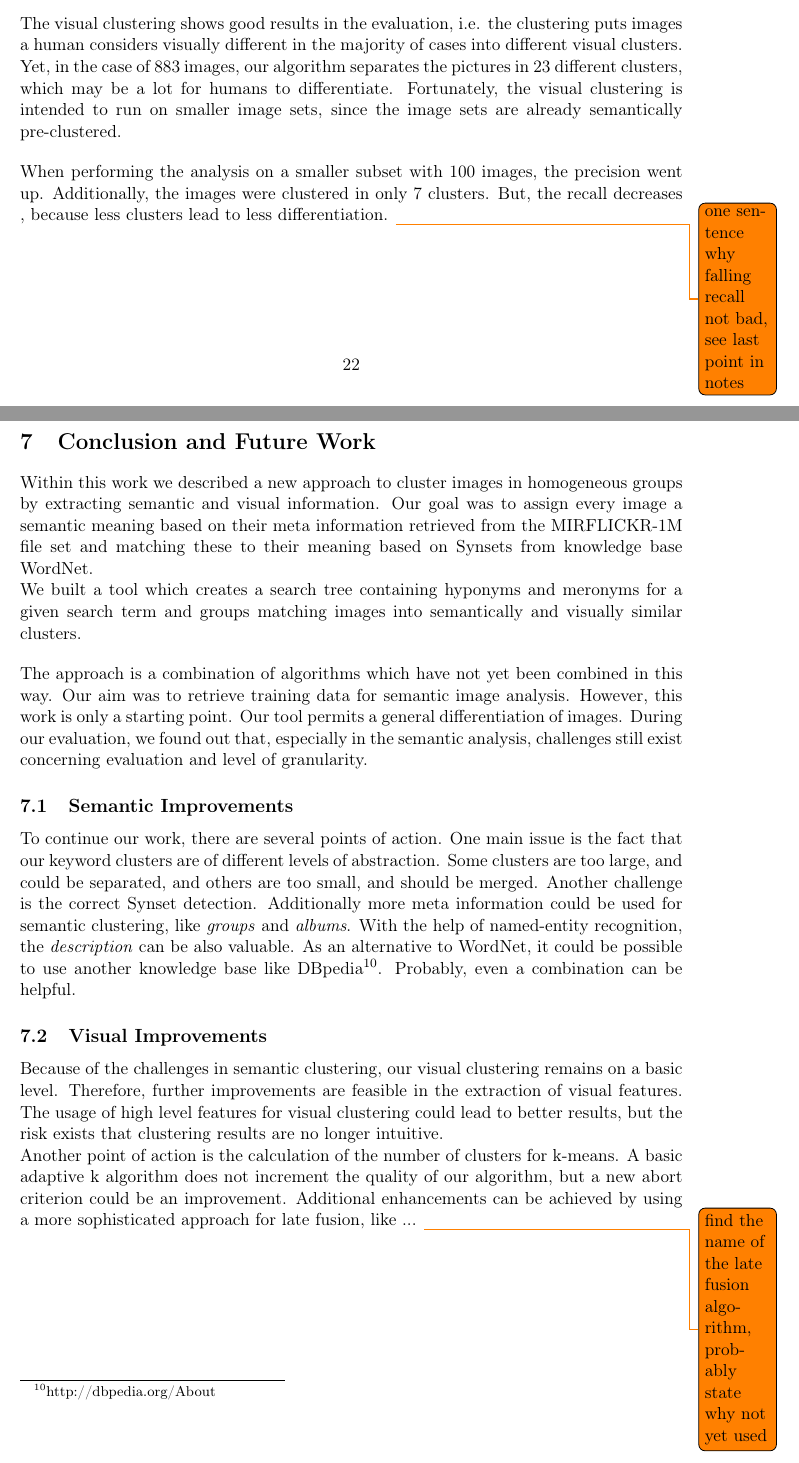
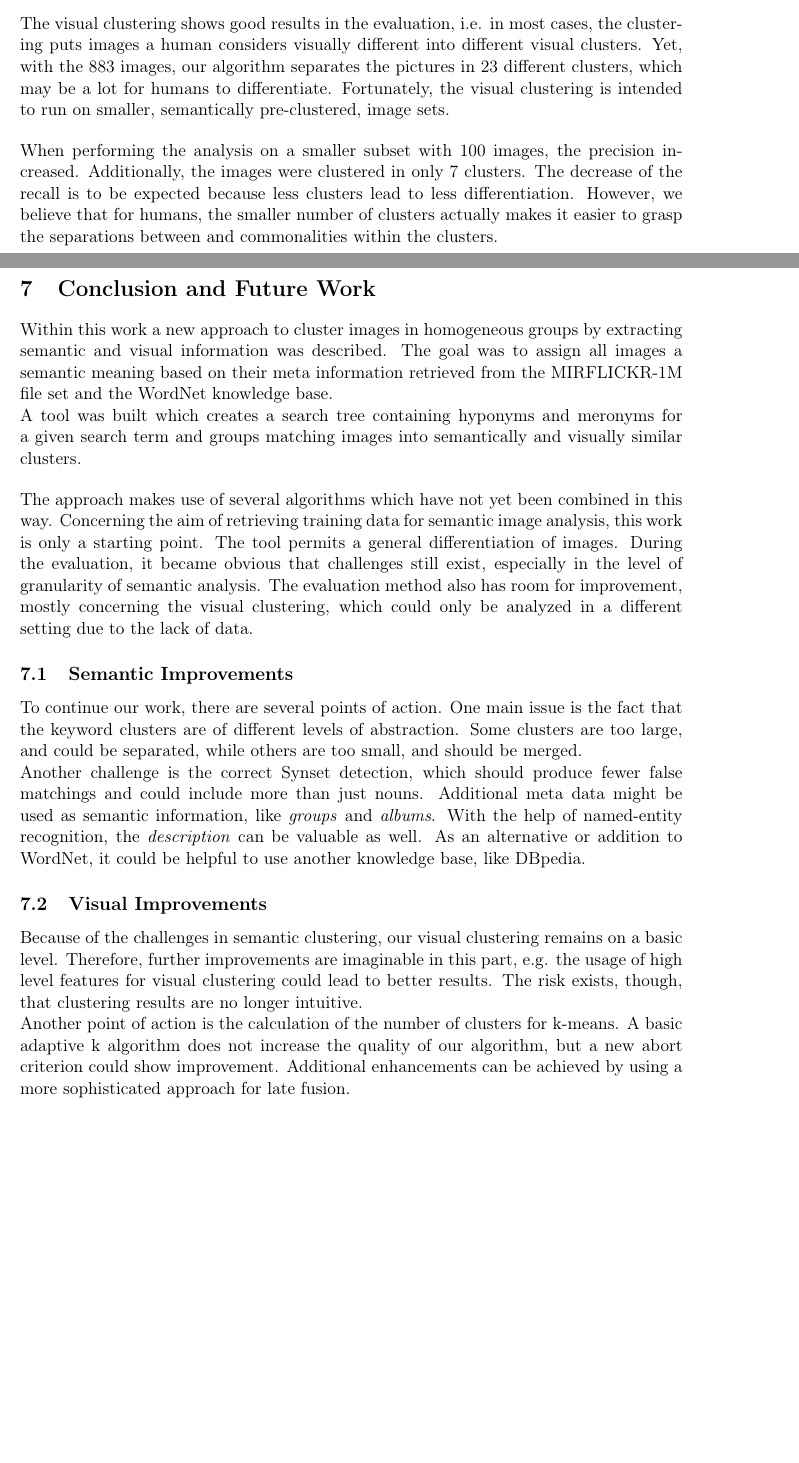
Before and after one commit to nicolas-fricke/semmul2013-group1, a LaTeX document (paper/semmul_group1.tex, which reads paper/chapters/chapter_6.tex, paper/chapters/chapter_7.tex): two parts of pages 23 and 24 of 30, joined at a grey line, cut so that both start at the same text, the shorter picture padded with empty space. Compiled offline with pdfLaTeX.

Commit message:
final work on chapter 6 and 7

```diff
--- a/paper/chapters/chapter_6.tex
+++ b/paper/chapters/chapter_6.tex
@@ -32,10 +32,10 @@ Our semantic evaluation method is a good method to get a quality measure of the
 
 \subsection{Visual Clusters}
 \index{Visual Clustering}
-The visual clustering shows good results in the evaluation, i.e. the clustering puts images a human considers visually different in the majority of cases into different visual clusters. Yet, in the case of 883 images, our algorithm separates the pictures in 23 different clusters, which may be a lot for humans to differentiate. Fortunately, the visual clustering is intended to run on smaller image sets, since the image sets are already semantically pre-clustered.
+The visual clustering shows good results in the evaluation, i.e. in most cases, the clustering puts images a human considers visually different into different visual clusters. Yet, with the 883 images, our algorithm separates the pictures in 23 different clusters, which may be a lot for humans to differentiate. Fortunately, the visual clustering is intended to run on smaller, semantically pre-clustered, image sets.
 
 \bigskip
-When performing the analysis on a smaller subset with 100 images, the precision went up. Additionally, the images were clustered in only 7 clusters. But, the recall decreases , because less clusters lead to less differentiation. \todo{one sentence why falling recall not bad, see last point in notes}
+When performing the analysis on a smaller subset with 100 images, the precision increased. Additionally, the images were clustered in only 7 clusters. The decrease of the recall is to be expected because less clusters lead to less differentiation. However, we believe that for humans, the smaller number of clusters actually makes it easier to grasp the separations between and commonalities within the clusters.
 
 \iffalse{deprecated}
 \begin{enumerate}
--- a/paper/chapters/chapter_7.tex
+++ b/paper/chapters/chapter_7.tex
@@ -2,17 +2,19 @@
 \section{Conclusion and Future Work}
 \label{sec_future}
 \index{Semantic Clustering}\index{Visual Clustering}\index{Synset}\index{WordNet}
-Within this work we described a new approach to cluster images in homogeneous groups by extracting semantic and visual information. Our goal was to assign every image a semantic meaning based on their meta information retrieved from the MIRFLICKR-1M file set and matching these to their meaning based on Synsets from knowledge base WordNet.\\
-We built a tool which creates a search tree containing hyponyms \index{Hyponym} and meronyms\index{Meronym} for a given search term and groups matching images into semantically and visually similar clusters.
+Within this work a new approach to cluster images in homogeneous groups by extracting semantic and visual information was described. The goal was to assign all images a semantic meaning based on their meta information retrieved from the MIRFLICKR-1M file set and the WordNet knowledge base.\\
+A tool was built which creates a search tree containing hyponyms \index{Hyponym} and meronyms\index{Meronym} for a given search term and groups matching images into semantically and visually similar clusters.
 
 \bigskip
-The approach is a combination of algorithms which have not yet been combined in this way. Our aim was to retrieve training data for semantic image analysis. However, this work is only a starting point. Our tool permits a general differentiation of images. During our evaluation, we found out that, especially in the semantic analysis, challenges still exist concerning evaluation and level of granularity.
+The approach makes use of several algorithms which have not yet been combined in this way. Concerning the aim of retrieving training data for semantic image analysis, this work is only a starting point. The tool permits a general differentiation of images. During the evaluation, it became obvious that challenges still exist, especially in the level of granularity of semantic analysis. The evaluation method also has room for improvement, mostly concerning the visual clustering, which could only be analyzed in a different setting due to the lack of data.
 
 \subsection{Semantic Improvements}
-To continue our work, there are several points of action. One main issue is the fact that our keyword clusters are of different levels of abstraction. Some clusters are too large, and could be separated, and others are too small, and should be merged. Another challenge is the correct Synset detection. Additionally more meta information could be used for semantic clustering, like \emph{groups} and \emph{albums}. With the help of named-entity recognition, the \emph{description} can be also valuable. As an alternative to WordNet, it could be possible to use another knowledge base like DBpedia\footnote{http://dbpedia.org/About}. Probably, even a combination can be helpful.
+To continue our work, there are several points of action. One main issue is the fact that the keyword clusters are of different levels of abstraction. Some clusters are too large, and could be separated, while others are too small, and should be merged. \\
+Another challenge is the correct Synset detection, which should produce fewer false matchings and could include more than just nouns.
+Additional meta data might be used as semantic information, like \emph{groups} and \emph{albums}. With the help of named-entity recognition, the \emph{description} can be  valuable as well. As an alternative or addition to WordNet, it could be helpful to use another knowledge base, like DBpedia.
 
 \subsection{Visual Improvements}
 
-Because of the challenges in semantic clustering, our visual clustering remains on a basic level. Therefore, further improvements are feasible in the extraction of visual features. The usage of high level features for visual clustering could lead to better results, but the risk exists that clustering results are no longer intuitive.
+Because of the challenges in semantic clustering, our visual clustering remains on a basic level. Therefore, further improvements are imaginable in this part, e.g. the usage of high level features for visual clustering could lead to better results. The risk exists, though, that clustering results are no longer intuitive.
 
-Another point of action is the calculation of the number of clusters for k-means\index{K-Means}. A basic adaptive k algorithm does not increment the quality of our algorithm, but a new abort criterion could be an improvement. Additional enhancements can be achieved by using a more sophisticated approach for late fusion, like ... \todo{find the name of the late fusion algorithm, probably state why not yet used}
+Another point of action is the calculation of the number of clusters for k-means\index{K-Means}. A basic adaptive k algorithm does not increase the quality of our algorithm, but a new abort criterion could show improvement. Additional enhancements can be achieved by using a more sophisticated approach for late fusion.
```
Also changed, not shown: paper/chapters/chapter_6.tex (2 more changed lines).
